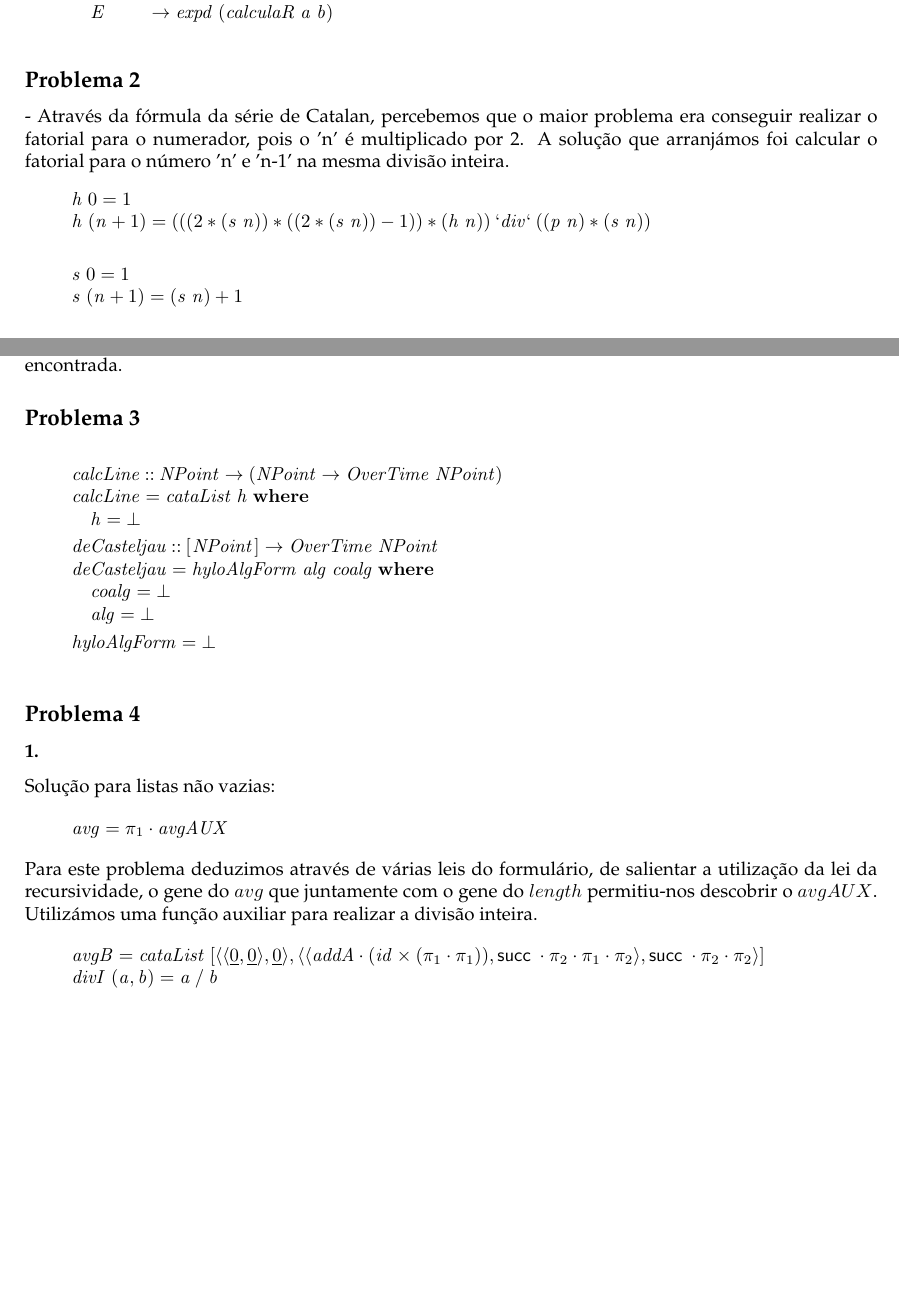
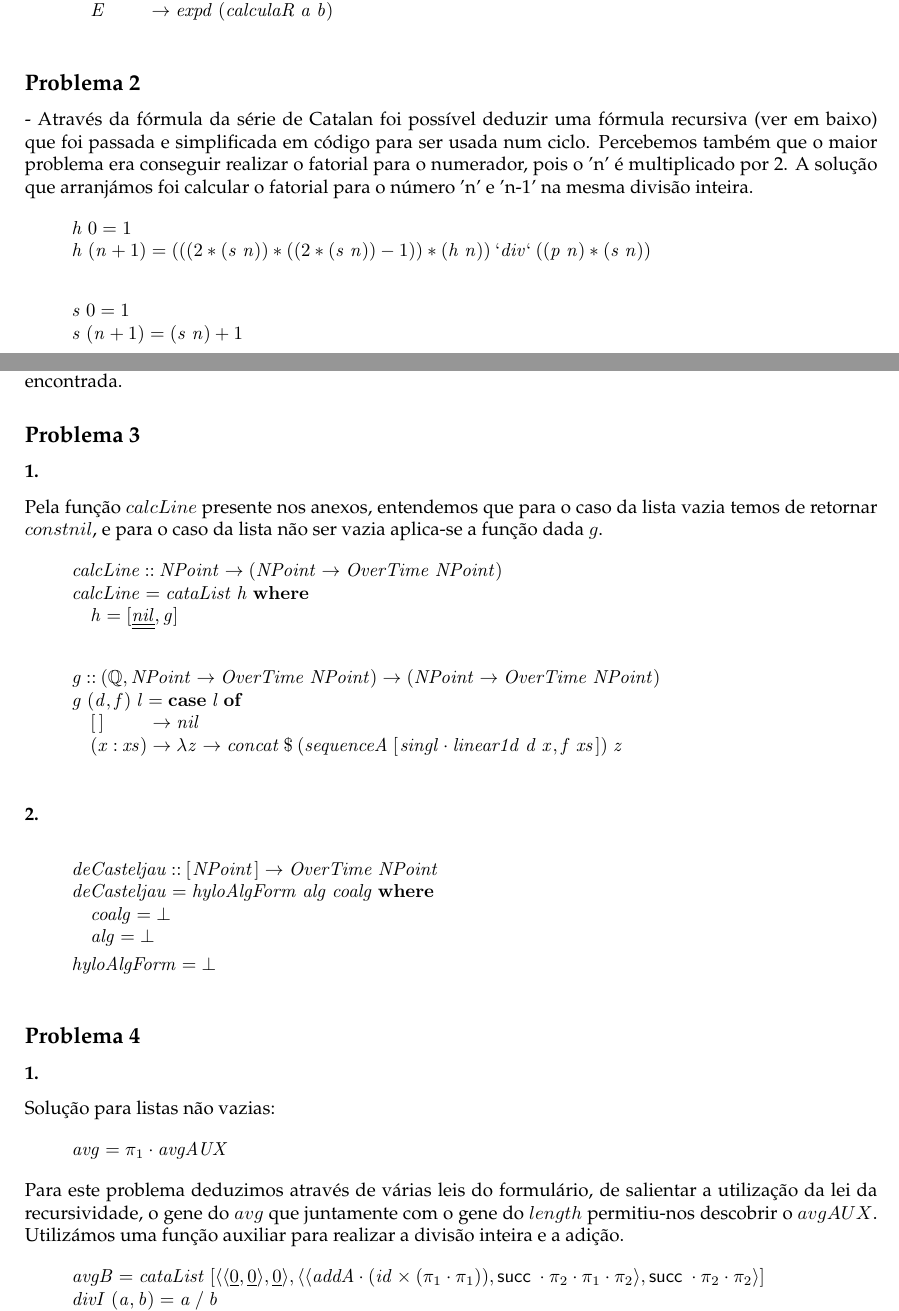
Before and after one commit to StOnEOP/CP2021T, a LaTeX document (cp2021t.tex): two parts of pages 14 and 15 of 17 before the commit and two parts of pages 14 and 15 of 18 after it, joined at a grey line, cut so that both start at the same text, the shorter picture padded with empty space. Compiled offline with pdfLaTeX.

Commit message:
Problema 3.1 feito.

```diff
--- a/cp2021t.tex
+++ b/cp2021t.tex
@@ -1769,7 +1769,8 @@ Já para o anamorfismo \(clean\), aplicamos todas as regras possíveis de simpli
 \end{hscode}\resethooks
 
 \subsection*{Problema 2}
-- Através da fórmula da série de Catalan, percebemos que o maior problema era conseguir realizar o fatorial para o numerador, pois o 'n' é multiplicado por 2.
+- Através da fórmula da série de Catalan foi possível deduzir uma fórmula recursiva (ver em baixo) que foi passada e simplificada em código para ser usada num ciclo.
+Percebemos também que o maior problema era conseguir realizar o fatorial para o numerador, pois o 'n' é multiplicado por 2.
 A solução que arranjámos foi calcular o fatorial para o número 'n' e 'n-1' na mesma divisão inteira.
 \begin{hscode}\SaveRestoreHook
 \column{B}{@{}>{\hspre}l<{\hspost}@{}}%
@@ -1817,7 +1818,8 @@ seja a função pretendida.
 Apresentar de seguida a justificação da solução encontrada.
 
 \subsection*{Problema 3}
-
+\subsubsection*{1.}
+Pela função \(calcLine\) presente nos anexos, entendemos que para o caso da lista vazia temos de retornar \(const nil\), e para o caso da lista não ser vazia aplica-se a função dada \(g\).
 \begin{hscode}\SaveRestoreHook
 \column{B}{@{}>{\hspre}l<{\hspost}@{}}%
 \column{4}{@{}>{\hspre}l<{\hspost}@{}}%
@@ -1827,8 +1829,33 @@ Apresentar de seguida a justificação da solução encontrada.
 \>[B]{}\Varid{calcLine}\mathrel{=}\Varid{cataList}\;\Varid{h}\;\mathbf{where}{}\<[E]%
 \\
 \>[B]{}\hsindent{4}{}\<[4]%
-\>[4]{}\Varid{h}\mathrel{=}\bot {}\<[E]%
-\\[\blanklineskip]%
+\>[4]{}\Varid{h}\mathrel{=}\alt{\underline{\underline{\Varid{nil}}}}{\Varid{g}}{}\<[E]%
+\ColumnHook
+\end{hscode}\resethooks
+\begin{hscode}\SaveRestoreHook
+\column{B}{@{}>{\hspre}l<{\hspost}@{}}%
+\column{21}{@{}>{\hspre}l<{\hspost}@{}}%
+\column{29}{@{}>{\hspre}l<{\hspost}@{}}%
+\column{E}{@{}>{\hspre}l<{\hspost}@{}}%
+\>[B]{}\Varid{g}\mathbin{::}(\Q ,\Conid{NPoint}\to \Conid{OverTime}\;\Conid{NPoint})\to (\Conid{NPoint}\to \Conid{OverTime}\;\Conid{NPoint}){}\<[E]%
+\\
+\>[B]{}\Varid{g}\;(\Varid{d},\Varid{f})\;\Varid{l}\mathrel{=}\mathbf{case}\;\Varid{l}\;\mathbf{of}{}\<[E]%
+\\
+\>[B]{}\hsindent{21}{}\<[21]%
+\>[21]{}[\mskip1.5mu \mskip1.5mu]{}\<[29]%
+\>[29]{}\to \Varid{nil}{}\<[E]%
+\\
+\>[B]{}\hsindent{21}{}\<[21]%
+\>[21]{}(\Varid{x}\mathbin{:}\Varid{xs}){}\<[29]%
+\>[29]{}\to \lambda \Varid{z}\to \Varid{concat}\mathbin{\$}(\Varid{sequenceA}\;[\mskip1.5mu \Varid{singl}\comp \Varid{linear1d}\;\Varid{d}\;\Varid{x},\Varid{f}\;\Varid{xs}\mskip1.5mu])\;\Varid{z}{}\<[E]%
+\ColumnHook
+\end{hscode}\resethooks
+
+\subsubsection*{2.}
+\begin{hscode}\SaveRestoreHook
+\column{B}{@{}>{\hspre}l<{\hspost}@{}}%
+\column{4}{@{}>{\hspre}l<{\hspost}@{}}%
+\column{E}{@{}>{\hspre}l<{\hspost}@{}}%
 \>[B]{}\Varid{deCasteljau}\mathbin{::}[\mskip1.5mu \Conid{NPoint}\mskip1.5mu]\to \Conid{OverTime}\;\Conid{NPoint}{}\<[E]%
 \\
 \>[B]{}\Varid{deCasteljau}\mathrel{=}\Varid{hyloAlgForm}\;\Varid{alg}\;\Varid{coalg}\;\mathbf{where}{}\<[E]%
@@ -1853,7 +1880,7 @@ Solução para listas não vazias:
 \ColumnHook
 \end{hscode}\resethooks
 Para este problema deduzimos através de várias leis do formulário, de salientar a utilização da lei da recursividade, o gene do \(avg\) que juntamente com o
-gene do \(length\) permitiu-nos descobrir o \(avgAUX\). Utilizámos uma função auxiliar para realizar a divisão inteira.
+gene do \(length\) permitiu-nos descobrir o \(avgAUX\). Utilizámos uma função auxiliar para realizar a divisão inteira e a adição.
 \begin{hscode}\SaveRestoreHook
 \column{B}{@{}>{\hspre}l<{\hspost}@{}}%
 \column{E}{@{}>{\hspre}l<{\hspost}@{}}%
```
Also changed, not shown: cp2021t.pdf, cp2021t.tex (18 more changed lines), 3 other files.
